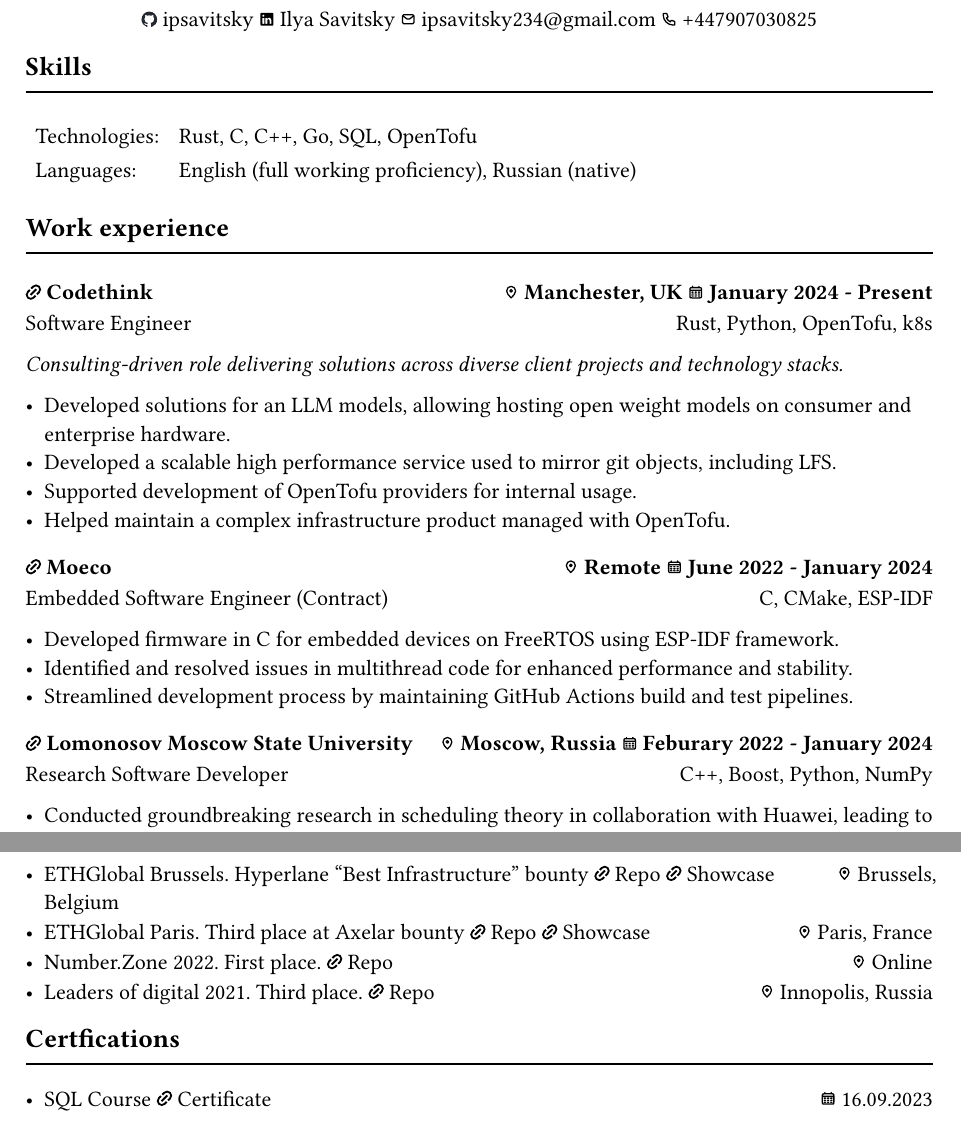
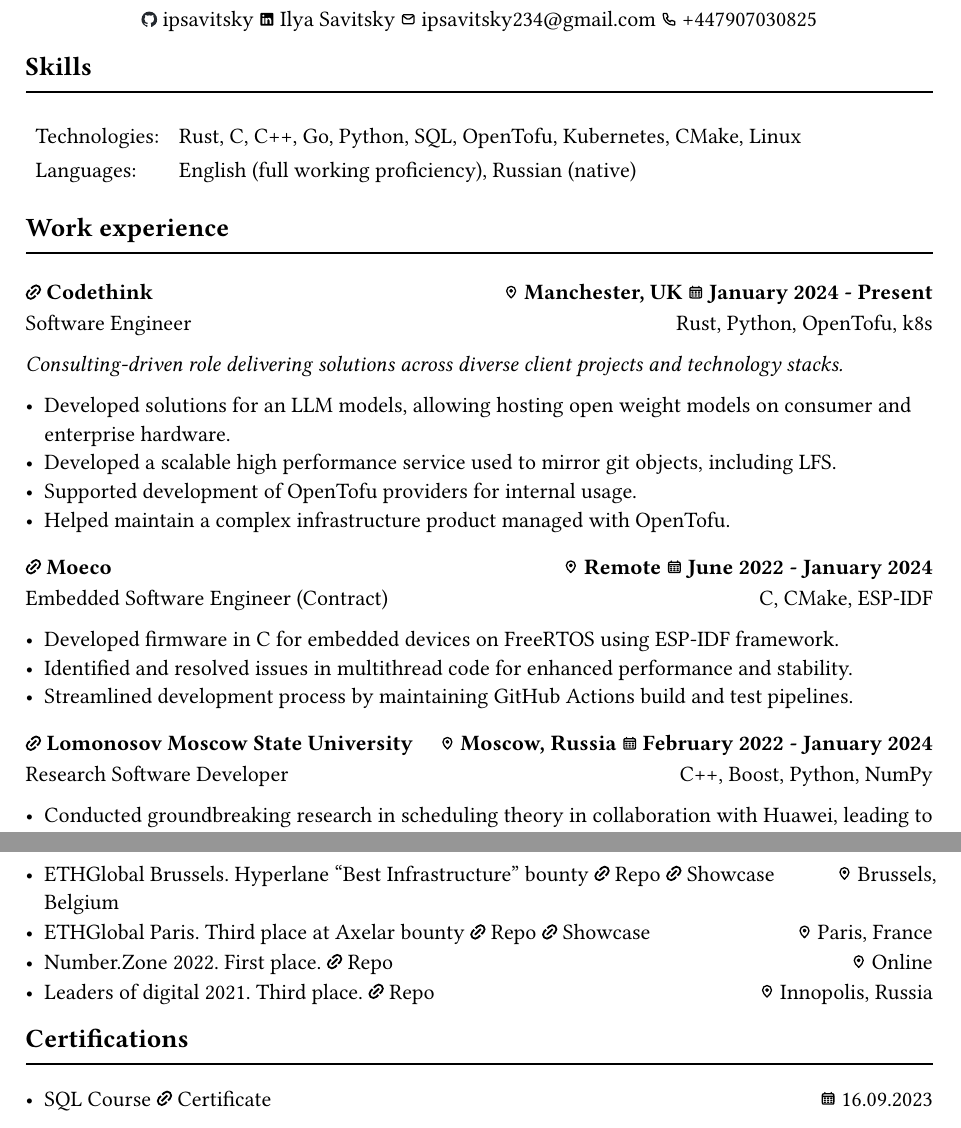
Before and after one commit to ipsavitsky/savitsky.dev, a Typst document (resume/resume.typ): two parts of pages 1 and 2 of 2, joined at a grey line, cut so that both start at the same text. Compiled offline with Typst 0.15.

Commit message:
Update resume.typ

```diff
--- a/resume/resume.typ
+++ b/resume/resume.typ
@@ -18,7 +18,7 @@
   stroke: none,
   columns: 2,
   "Technologies:",
-  "Rust, C, C++, Go, SQL, OpenTofu",
+  "Rust, C, C++, Go, Python, SQL, OpenTofu, Kubernetes, CMake, Linux",
   "Languages:",
   "English (full working proficiency), Russian (native)"
 )
@@ -44,7 +44,7 @@
 - Identified and resolved issues in multithread code for enhanced performance and stability.
 - Streamlined development process by maintaining GitHub Actions build and test pipelines.
 
-=== #pict_link("https://msu.ru/en/index.html")[Lomonosov Moscow State University] #h(1fr) #inline_image("location.svg") Moscow, Russia #inline_image("calendar.svg") Feburary 2022 - January 2024
+=== #pict_link("https://msu.ru/en/index.html")[Lomonosov Moscow State University] #h(1fr) #inline_image("location.svg") Moscow, Russia #inline_image("calendar.svg") February 2022 - January 2024
 Research Software Developer #h(1fr) C++, Boost, Python, NumPy
 
 - Conducted groundbreaking research in scheduling theory in collaboration with Huawei, leading to the development of innovative solutions
@@ -76,7 +76,7 @@
 - Number.Zone 2022. First place. #pict_link("https://github.com/kadmus-dev/3d-reconstruction")[Repo] #h(1fr) #inline_image("location.svg") Online
 - Leaders of digital 2021. Third place. #pict_link("https://github.com/ooo-team/quantum-graph")[Repo] #h(1fr) #inline_image("location.svg") Innopolis, Russia
 
-== Certfications
+== Certifications
 
 #hline
 
```
